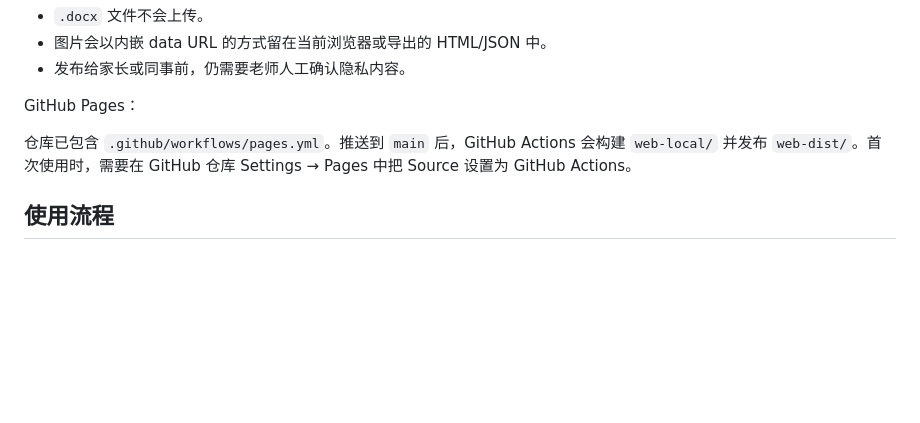
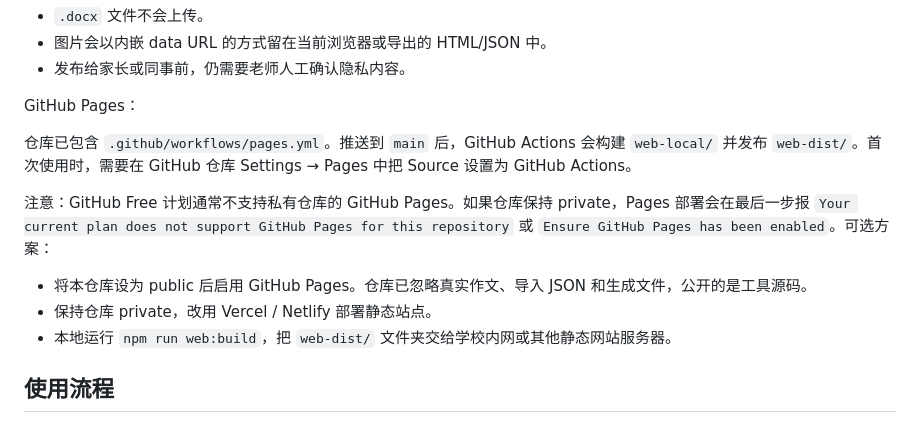
Before and after one commit to xj32274080/class-magazine-generator, a Markdown page: README.md, the part around the change. GitHub-like rendering; blank space fills up the shorter version.

Commit message:
Document Pages deployment options

```diff
--- a/README.md
+++ b/README.md
@@ -85,6 +85,12 @@ GitHub Pages：
 
 仓库已包含 `.github/workflows/pages.yml`。推送到 `main` 后，GitHub Actions 会构建 `web-local/` 并发布 `web-dist/`。首次使用时，需要在 GitHub 仓库 Settings → Pages 中把 Source 设置为 GitHub Actions。
 
+注意：GitHub Free 计划通常不支持私有仓库的 GitHub Pages。如果仓库保持 private，Pages 部署会在最后一步报 `Your current plan does not support GitHub Pages for this repository` 或 `Ensure GitHub Pages has been enabled`。可选方案：
+
+- 将本仓库设为 public 后启用 GitHub Pages。仓库已忽略真实作文、导入 JSON 和生成文件，公开的是工具源码。
+- 保持仓库 private，改用 Vercel / Netlify 部署静态站点。
+- 本地运行 `npm run web:build`，把 `web-dist/` 文件夹交给学校内网或其他静态网站服务器。
+
 ## 使用流程
 
 1. 把学生作文 `.docx` 放入 `input-docx/`。
```
